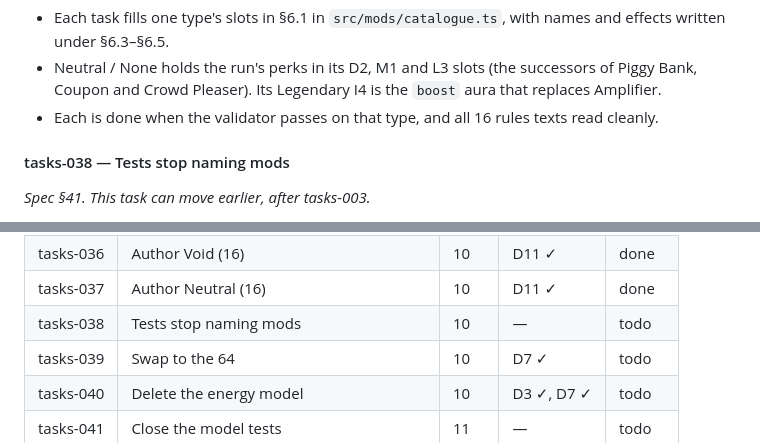
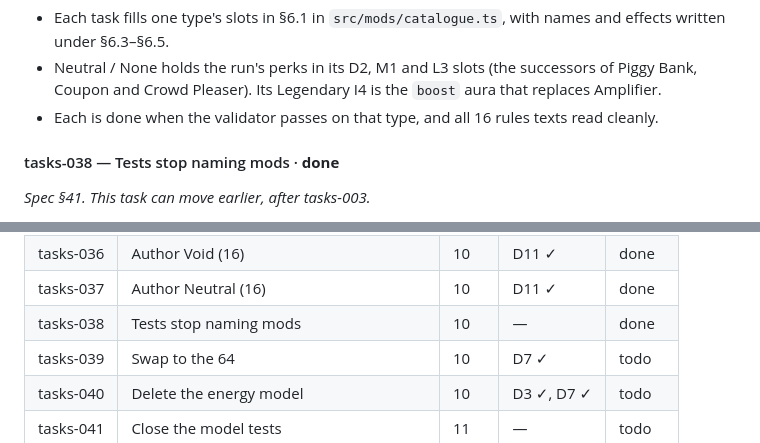
Before and after one commit to SouthernGentlemen/FightLab, a Markdown page: implementation_plan.md, 2 parts joined by grey strips. Drawn GitHub-style.

Commit message:
Mark tasks-038 complete
tasks-038

Record the fixture refactor as complete after the repository-wide legacy-id scan and green verify gate.

```diff
--- a/implementation_plan.md
+++ b/implementation_plan.md
@@ -857,7 +857,7 @@ the Armory has no Size filter. All downstream tasks and the task index reflect t
   Coupon and Crowd Pleaser). Its Legendary I4 is the `boost` aura that replaces Amplifier.
 - Each is done when the validator passes on that type, and all 16 rules texts read cleanly.
 
-#### tasks-038 — Tests stop naming mods
+#### tasks-038 — Tests stop naming mods · **done**
 *Spec §41. This task can move earlier, after tasks-003.*
 - `tests/mods/fixtures.ts` gains `pick({ type, affinity, size, rarity })`, which returns the first
   registry mod that matches.
@@ -1029,7 +1029,7 @@ them. There are no directories for them (`AGENTS.md`).
 | tasks-035 | Author Arc (16) | 10 | D11 ✓ | done |
 | tasks-036 | Author Void (16) | 10 | D11 ✓ | done |
 | tasks-037 | Author Neutral (16) | 10 | D11 ✓ | done |
-| tasks-038 | Tests stop naming mods | 10 | — | todo |
+| tasks-038 | Tests stop naming mods | 10 | — | done |
 | tasks-039 | Swap to the 64 | 10 | D7 ✓ | todo |
 | tasks-040 | Delete the energy model | 10 | D3 ✓, D7 ✓ | todo |
 | tasks-041 | Close the model tests | 11 | — | todo |
```
